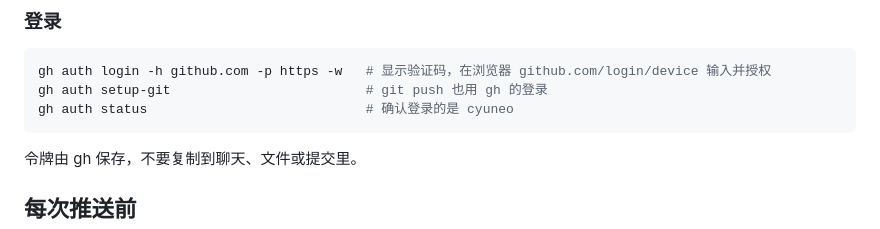
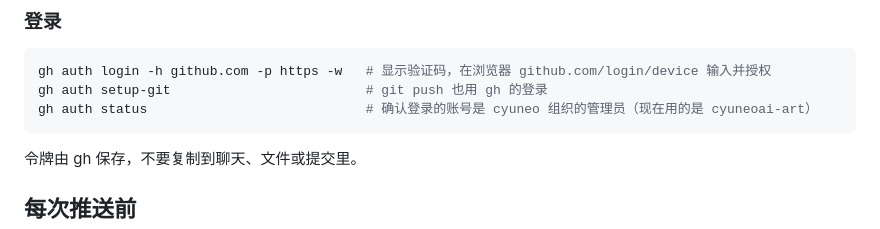
Before and after one commit to cyuneo/cswap-suite, a Markdown page: docs/PUBLISHING.md, the part around the change. Drawn GitHub-style.

````diff
--- a/docs/PUBLISHING.md
+++ b/docs/PUBLISHING.md
@@ -35,7 +35,7 @@ install -m 755 "gh_${v}_linux_amd64/bin/gh" ~/.local/bin/gh
 ```bash
 gh auth login -h github.com -p https -w   # 显示验证码，在浏览器 github.com/login/device 输入并授权
 gh auth setup-git                         # git push 也用 gh 的登录
-gh auth status                            # 确认登录的是 cyuneo
+gh auth status                            # 确认登录的账号是 cyuneo 组织的管理员（现在用的是 cyuneoai-art）
 ```
 
 令牌由 gh 保存，不要复制到聊天、文件或提交里。
````
Also changed, not shown: README.md (+44 -8 lines).
